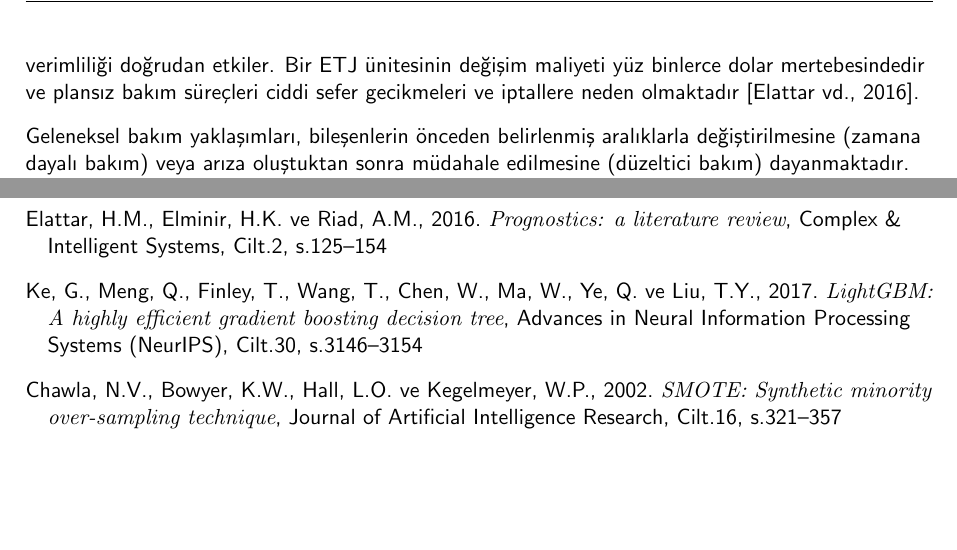
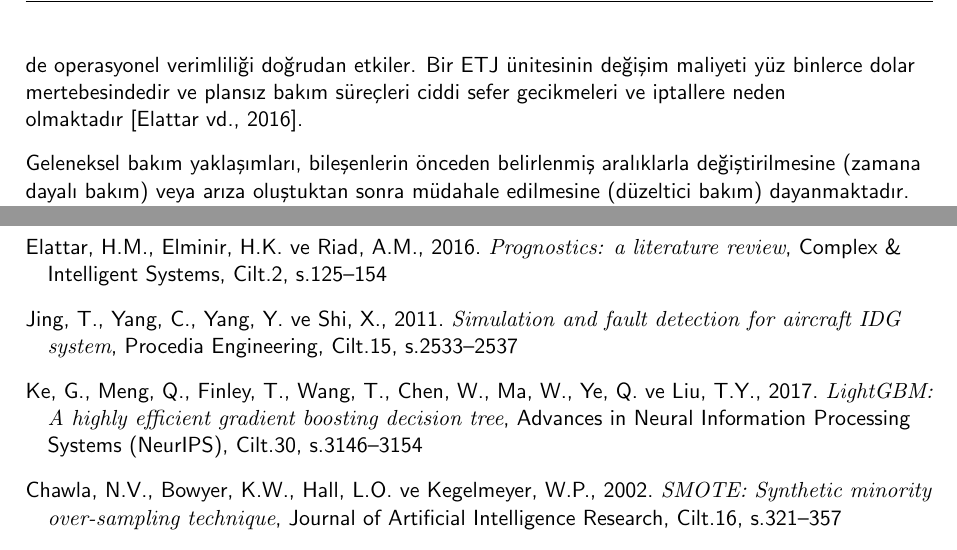
Before and after one commit to gkizildogan/uhukyirmialti, a LaTeX document (UHUK-bildiri.tex): two parts of pages 2 and 7 of 9, joined at a grey line, cut so that both start at the same text, the shorter picture padded with empty space. Compiled offline with pdfLaTeX.

Commit message:
Kaynaklar bölümüne IDG sistemi referansı (Jing vd. 2011) eklendi
https://claude.ai/code/session_01J6UYSWCxigupMsyt1amsiM

```diff
--- a/UHUK-bildiri.tex
+++ b/UHUK-bildiri.tex
@@ -72,7 +72,7 @@
 
 \baslik{GİRİŞ}
 
-Entegre Tahrik Jeneratörü (ETJ), uçak motorundan aldığı mekanik enerjiyi sabit frekanslı (400~Hz) alternatif akım elektrik enerjisine dönüştüren kritik bir aviyonik bileşendir. ETJ arızaları, uçağın yerde kalmasına (Aircraft on Ground -- AOG) yol açarak hem uçuş güvenliğini hem de operasyonel verimliliği doğrudan etkiler. Bir ETJ ünitesinin değişim maliyeti yüz binlerce dolar mertebesindedir ve plansız bakım süreçleri ciddi sefer gecikmeleri ve iptallere neden olmaktadır~\citep{ref_elattar}.
+Entegre Tahrik Jeneratörü (ETJ), uçak motorundan aldığı mekanik enerjiyi sabit frekanslı (400~Hz) alternatif akım elektrik enerjisine dönüştüren kritik bir aviyonik bileşendir~\citep{ref_jing}. ETJ arızaları, uçağın yerde kalmasına (Aircraft on Ground -- AOG) yol açarak hem uçuş güvenliğini hem de operasyonel verimliliği doğrudan etkiler. Bir ETJ ünitesinin değişim maliyeti yüz binlerce dolar mertebesindedir ve plansız bakım süreçleri ciddi sefer gecikmeleri ve iptallere neden olmaktadır~\citep{ref_elattar}.
 
 Geleneksel bakım yaklaşımları, bileşenlerin önceden belirlenmiş aralıklarla değiştirilmesine (zamana dayalı bakım) veya arıza oluştuktan sonra müdahale edilmesine (düzeltici bakım) dayanmaktadır. Ancak bu yaklaşımlar, ya gereksiz bakım maliyetlerine ya da beklenmedik arızalara yol açabilmektedir. Kestirimci bakım ise bileşenin mevcut durumunu izleyerek arıza oluşmadan önce müdahale edilmesini hedefler~\citep{ref_carvalho}. Son yıllarda makine öğrenmesi yöntemlerinin kestirimci bakım alanındaki başarılı uygulamaları, havacılık sektöründe de bu yaklaşımın benimsenmesini hızlandırmıştır~\citep{ref_dangut}.
 
@@ -232,6 +232,11 @@ Altı farklı sınıflandırma modelinin filo düzeyinde bırakılan-bir-dışar
    {\it Prognostics: a literature review},
    Complex \& Intelligent Systems, Cilt.2, s.125--154
 
+\bibitem[Jing vd.(2011)]{ref_jing}
+   Jing, T., Yang, C., Yang, Y. ve Shi, X., 2011.
+   {\it Simulation and fault detection for aircraft IDG system},
+   Procedia Engineering, Cilt.15, s.2533--2537
+
 \bibitem[Ke vd.(2017)]{ref_ke}
    Ke, G., Meng, Q., Finley, T., Wang, T., Chen, W., Ma, W., Ye, Q. ve Liu, T.Y., 2017.
    {\it LightGBM: A highly efficient gradient boosting decision tree},
```
